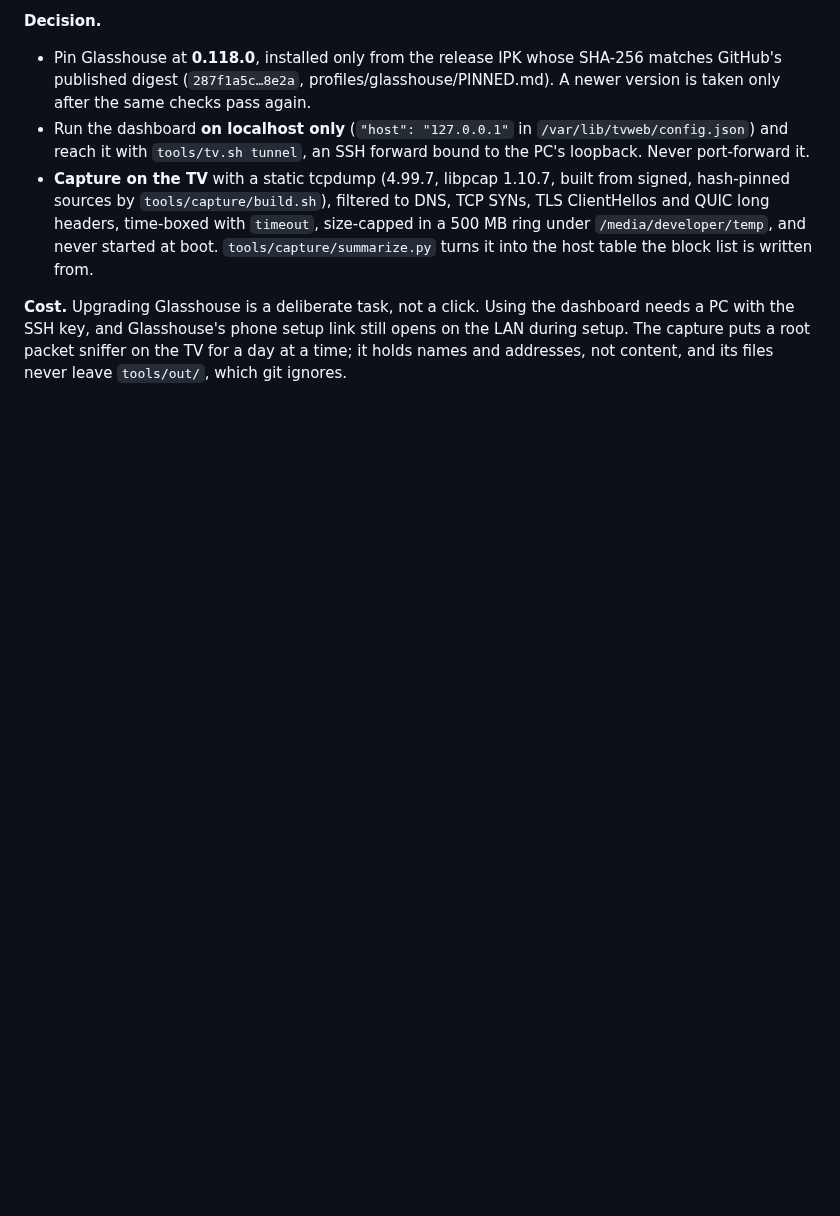
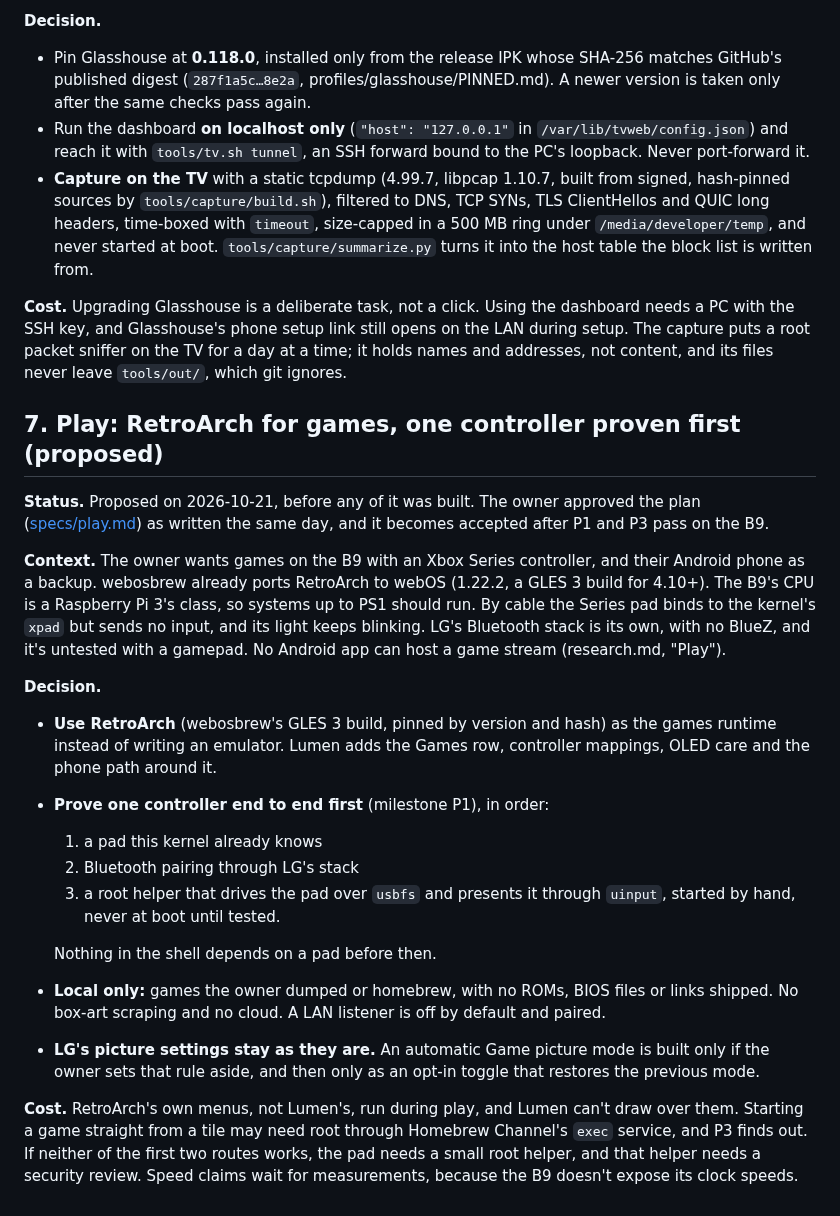
Before and after one commit to SunnySide007/lumen-webos, a Markdown page: docs/decisions.md, the part around the change. Rendered like a GitHub page; blank space fills up the shorter version.

```diff
--- a/docs/decisions.md
+++ b/docs/decisions.md
@@ -109,3 +109,43 @@ dashboard needs a PC with the SSH key, and Glasshouse's phone setup link
 still opens on the LAN during setup. The capture puts a root packet sniffer
 on the TV for a day at a time; it holds names and addresses, not content,
 and its files never leave `tools/out/`, which git ignores.
+
+## 7. Play: RetroArch for games, one controller proven first (proposed)
+
+**Status.** Proposed on 2026-10-21, before any of it was built. The owner
+approved the plan ([specs/play.md](specs/play.md)) as written the same day,
+and it becomes accepted after P1 and P3 pass on the B9.
+
+**Context.** The owner wants games on the B9 with an Xbox Series controller,
+and their Android phone as a backup. webosbrew already ports RetroArch to
+webOS (1.22.2, a GLES 3 build for 4.10+). The B9's CPU is a Raspberry Pi 3's
+class, so systems up to PS1 should run. By cable the Series pad binds to the
+kernel's `xpad` but sends no input, and its light keeps blinking. LG's
+Bluetooth stack is its own, with no BlueZ, and it's untested with a gamepad.
+No Android app can host a game stream (research.md, "Play").
+
+**Decision.**
+
+- **Use RetroArch** (webosbrew's GLES 3 build, pinned by version and hash) as
+  the games runtime instead of writing an emulator. Lumen adds the Games row,
+  controller mappings, OLED care and the phone path around it.
+- **Prove one controller end to end first** (milestone P1), in order:
+  1. a pad this kernel already knows
+  2. Bluetooth pairing through LG's stack
+  3. a root helper that drives the pad over `usbfs` and presents it through
+     `uinput`, started by hand, never at boot until tested.
+
+  Nothing in the shell depends on a pad before then.
+- **Local only:** games the owner dumped or homebrew, with no ROMs, BIOS files
+  or links shipped. No box-art scraping and no cloud. A LAN listener is off by
+  default and paired.
+- **LG's picture settings stay as they are.** An automatic Game picture mode
+  is built only if the owner sets that rule aside, and then only as an opt-in
+  toggle that restores the previous mode.
+
+**Cost.** RetroArch's own menus, not Lumen's, run during play, and Lumen
+can't draw over them. Starting a game straight from a tile may need root
+through Homebrew Channel's `exec` service, and P3 finds out. If neither of
+the first two routes works, the pad needs a small root helper, and that
+helper needs a security review. Speed claims wait for measurements, because
+the B9 doesn't expose its clock speeds.
```
Also changed, not shown: docs/roadmap.md (+19 -0 lines), docs/specs/play.md (added, +262 -0 lines).
